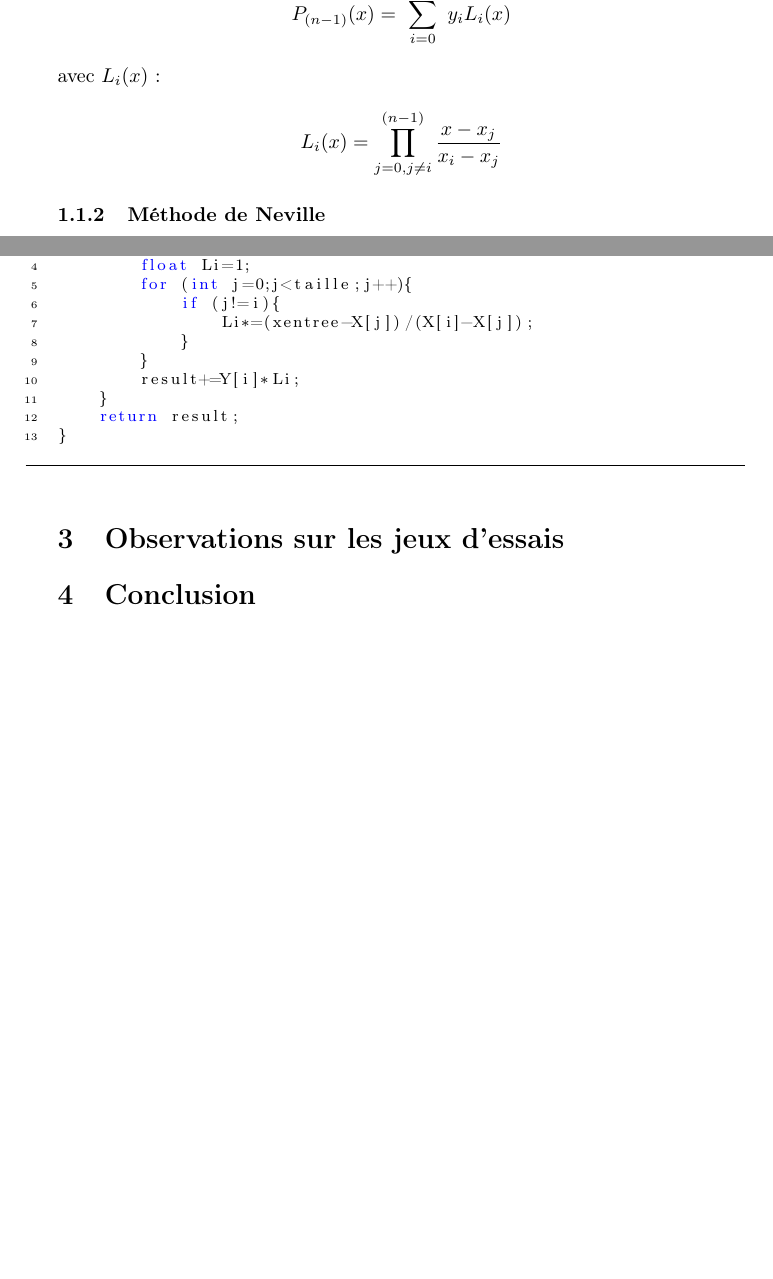
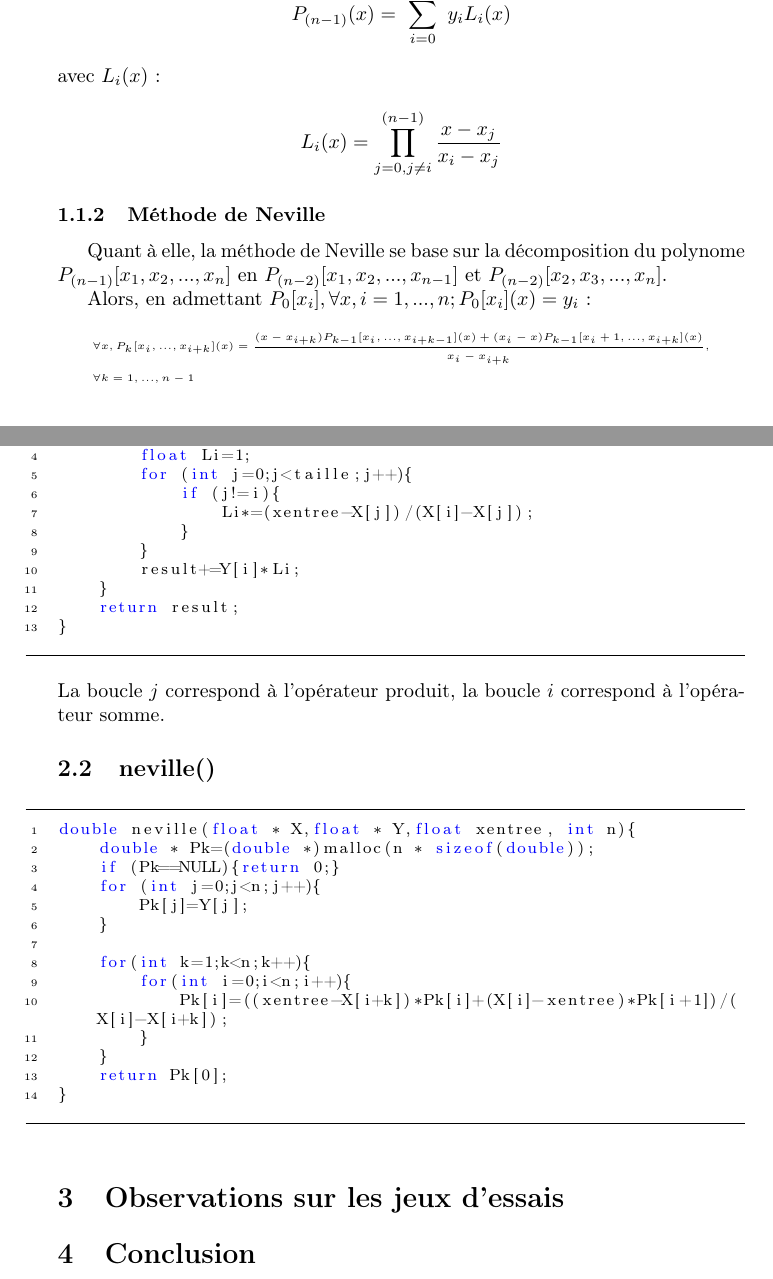
Before and after one commit to LaiPe/interpolation-approximation, a LaTeX document (redaction/redac.tex): two parts of pages 1 and 2 of 2, joined at a grey line, cut so that both start at the same text, the shorter picture padded with empty space. Compiled offline with pdfLaTeX.

Commit message:
continu rédac

```diff
--- a/redaction/redac.tex
+++ b/redaction/redac.tex
@@ -15,9 +15,6 @@
 \usepackage{mathtools}
 \usepackage{tabto}
 \usepackage{color}
-\usepackage[table]{xcolor}
-
-\definecolor{ao(english)}{rgb}{0.0, 0.5, 0.0}
 
 \lstset{
   aboveskip=3mm,
@@ -26,7 +23,7 @@
   breakatwhitespace=false,
   breaklines=true,
   captionpos=b,
-  commentstyle=\color{ao(english)},
+  commentstyle=\color{red},
   deletekeywords={...},
   escapeinside={\%*}{*)},
   extendedchars=true,
@@ -104,6 +101,14 @@ avec $L_i(x)$:
 L_i(x)=\prod_{j=0,j\neq i}^{(n-1)}\frac{x-x_j}{x_i-x_j}
 \end{align*}
 \subsubsection{Méthode de Neville}
+Quant à elle, la méthode de Neville se base sur la décomposition du polynome $P_{(n-1)}[x_1,x_2,...,x_n]$ en $P_{(n-2)}[x_1,x_2,...,x_{n-1}]$ et $P_{(n-2)}[x_2,x_3,...,x_{n}]$.
+
+Alors, en admettant $P_0[x_i],\forall x,i=1,...,n ; P_0[x_i](x)=y_i$:
+{\tiny
+\begin{align*}
+&\forall x,P_{k}[x_i,...,x_{i+k}](x)=\frac{(x-x_{i+k})P_{k-1}[x_i,...,x_{i+k-1}](x)+(x_i-x)P_{k-1}[x_i+1,...,x_{i+k}](x)}{x_i-x_{i+k}},\\&\forall k=1,...,n-1
+\end{align*}
+}
 \section{Présentation des programmes}
 \subsection{lagrange()}
 \begin{lstlisting}
@@ -121,6 +126,25 @@ float lagrange(float * X,float * Y,float xentree, int taille){
     return result;
 }
 \end{lstlisting}
+La boucle $j$ correspond à l'opérateur produit, la boucle $i$ correspond à l'opérateur somme.
+\subsection{neville()}
+\begin{lstlisting}
+double neville(float * X,float * Y,float xentree, int n){
+    double * Pk=(double *)malloc(n * sizeof(double));
+    if (Pk==NULL){return 0;}
+    for (int j=0;j<n;j++){
+        Pk[j]=Y[j];
+    }
+
+    for(int k=1;k<n;k++){
+        for(int i=0;i<n;i++){
+            Pk[i]=((xentree-X[i+k])*Pk[i]+(X[i]-xentree)*Pk[i+1])/(X[i]-X[i+k]);
+        }
+    }
+    return Pk[0];
+}
+
+\end{lstlisting}
 \section{Observations sur les jeux d'essais}
 \section{Conclusion}
 \end{document}
```
Also changed, not shown: redaction/redac.pdf, 1 other file.
